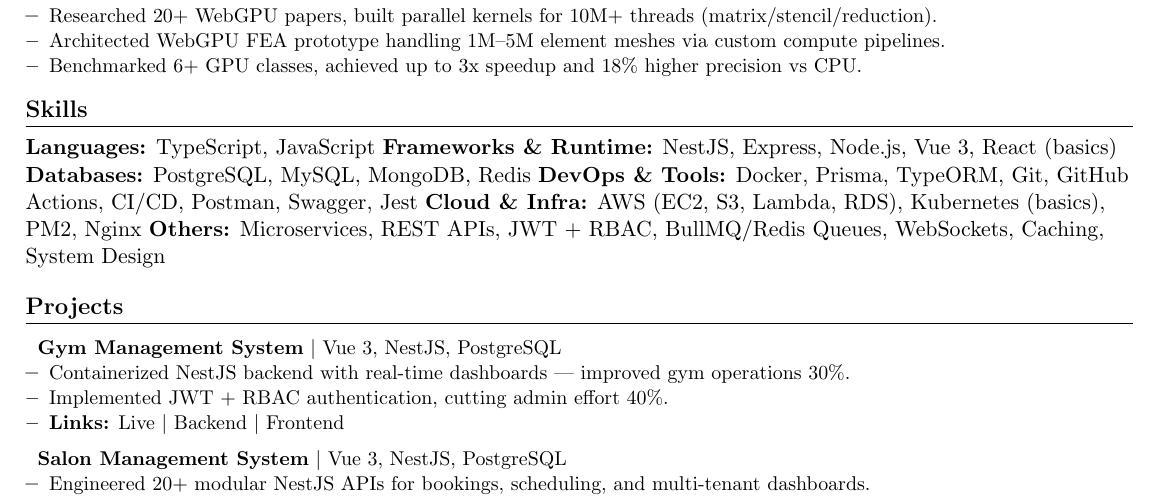
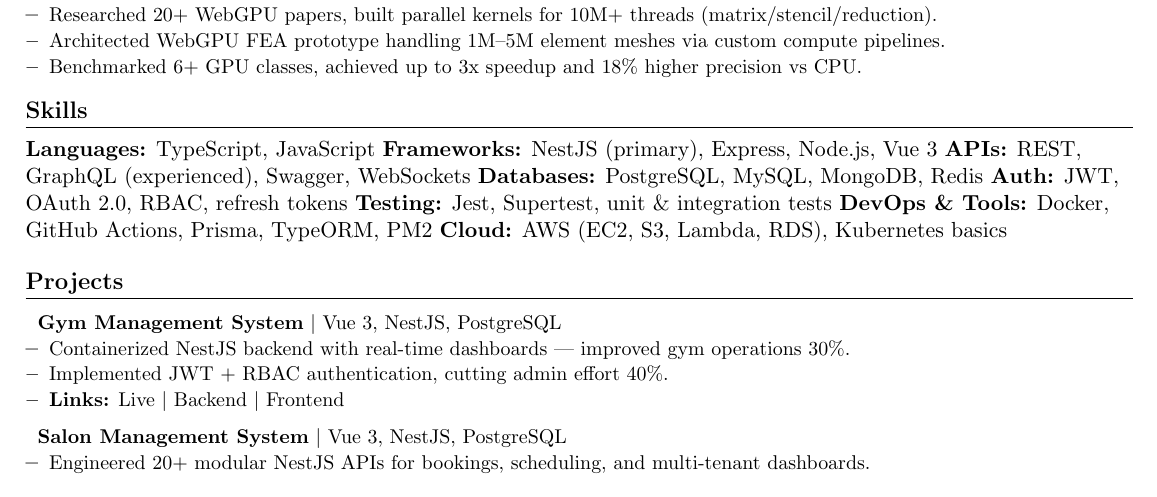
Before and after one commit to Mukeshdixena/my-resume, a LaTeX CV (Mukesh_Kumar_Resume.tex): part of the page, cut so that both start at the same text. Compiled offline with pdfLaTeX.

Commit message:
Add key words

```diff
--- a/Mukesh_Kumar_Resume.tex
+++ b/Mukesh_Kumar_Resume.tex
@@ -103,13 +103,14 @@
 
 %----------SKILLS----------
 \section{Skills}
-\textbf{Languages:} TypeScript, JavaScript
-\textbf{Frameworks \& Runtime:} NestJS, Express, Node.js, Vue 3, React (basics)
-\textbf{Databases:} PostgreSQL, MySQL, MongoDB, Redis
-\textbf{DevOps \& Tools:} Docker, Prisma, TypeORM, Git, GitHub Actions, CI/CD, Postman, Swagger, Jest
-\textbf{Cloud \& Infra:} AWS (EC2, S3, Lambda, RDS), Kubernetes (basics), PM2, Nginx
-\textbf{Others:} Microservices, REST APIs, JWT + RBAC, BullMQ/Redis Queues, WebSockets, Caching, System Design
-
+\textbf{Languages:}       TypeScript, JavaScript
+\textbf{Frameworks:}      NestJS (primary), Express, Node.js, Vue 3
+\textbf{APIs:}            REST, GraphQL (experienced), Swagger, WebSockets
+\textbf{Databases:}       PostgreSQL, MySQL, MongoDB, Redis
+\textbf{Auth:}            JWT, OAuth 2.0, RBAC, refresh tokens
+\textbf{Testing:}         Jest, Supertest, unit \& integration tests
+\textbf{DevOps \& Tools:}  Docker, GitHub Actions, Prisma, TypeORM, PM2
+\textbf{Cloud:}           AWS (EC2, S3, Lambda, RDS), Kubernetes basics
 %----------PROJECTS----------
 \section{Projects}
 \resumeSubHeadingListStart
```
